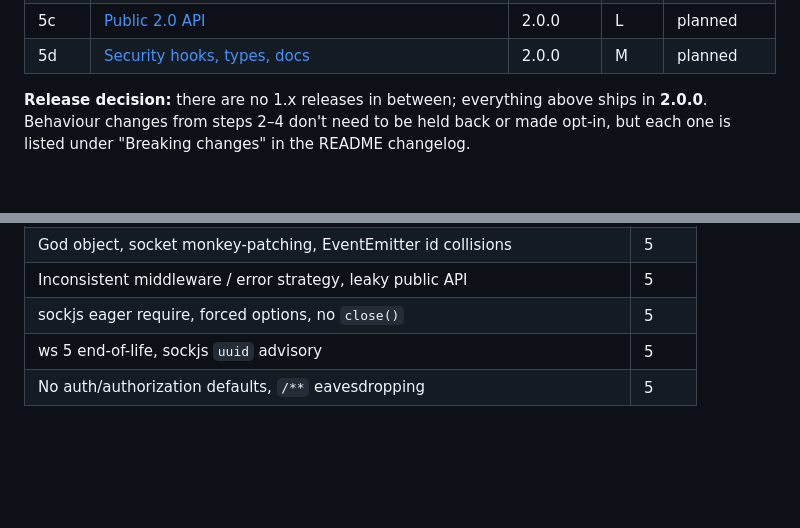
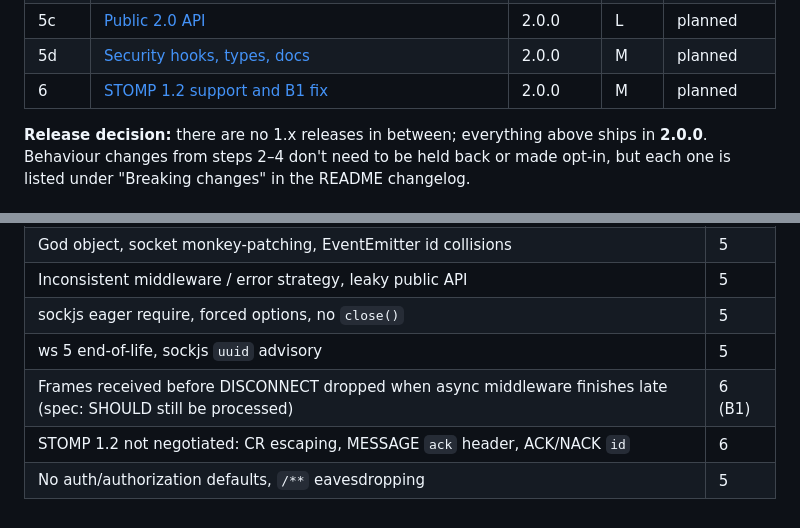
Before and after one commit to 4ib3r/StompBrokerJS, a Markdown page: plan/README.md, 2 parts joined by grey strips. Drawn GitHub-style; blank space fills up the shorter version.

```diff
--- a/plan/README.md
+++ b/plan/README.md
@@ -14,6 +14,7 @@ builds on the previous one and must leave CI green.
 | 5b | [Transports: ws 8, interface, optional SockJS, `close()`](05-architecture-2.0.md#5b-transports) | 2.0.0 | M | planned |
 | 5c | [Public 2.0 API](05-architecture-2.0.md#5c-public-20-api) | 2.0.0 | L | planned |
 | 5d | [Security hooks, types, docs](05-architecture-2.0.md#5d-security-hooks-types-docs) | 2.0.0 | M | planned |
+| 6 | [STOMP 1.2 support and B1 fix](stomp-1.2-compliance.md#proposed-step-6-stomp-12) | 2.0.0 | M | planned |
 
 **Release decision:** there are no 1.x releases in between; everything above
 ships in **2.0.0**. Behaviour changes from steps 2–4 don't need to be held
@@ -65,4 +66,6 @@ Where each review finding is addressed:
 | Inconsistent middleware / error strategy, leaky public API | 5 |
 | sockjs eager require, forced options, no `close()` | 5 |
 | ws 5 end-of-life, sockjs `uuid` advisory | 5 |
+| Frames received before DISCONNECT dropped when async middleware finishes late (spec: SHOULD still be processed) | 6 (B1) |
+| STOMP 1.2 not negotiated: CR escaping, MESSAGE `ack` header, ACK/NACK `id` | 6 |
 | No auth/authorization defaults, `/**` eavesdropping | 5 |
```
Also changed, not shown: plan/stomp-1.2-compliance.md (added, +190 -0 lines).
